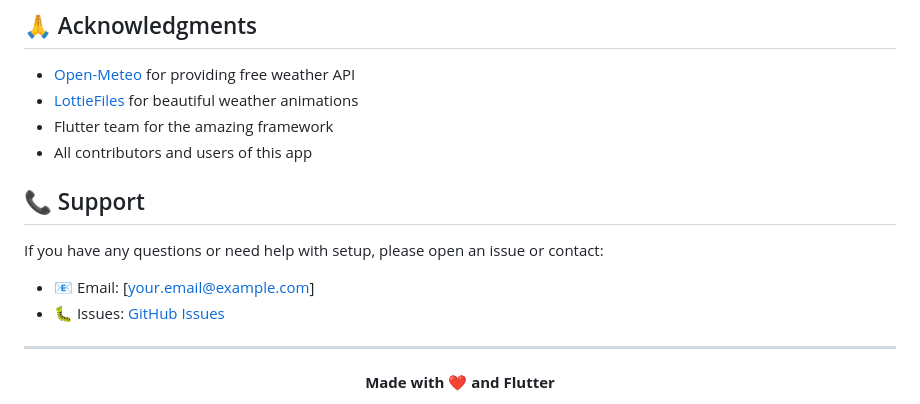
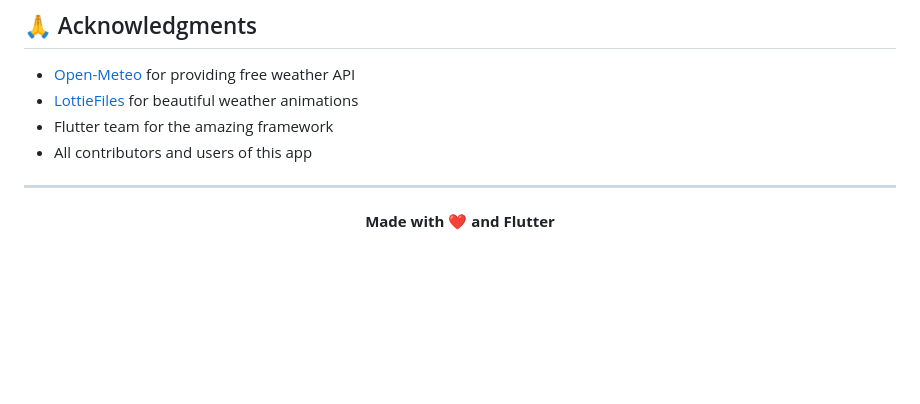
Before and after one commit to AnjishnuSengupta/minimalweatherapp, a Markdown page: README.md, the part around the change. Drawn GitHub-style; blank space fills up the shorter version.

Commit message:
Remove support section from README
Removed support section with contact information from README.

```diff
--- a/README.md
+++ b/README.md
@@ -170,13 +170,6 @@ This project is licensed under the MIT License - see the [LICENSE](LICENSE) file
 - Flutter team for the amazing framework
 - All contributors and users of this app
 
-## 📞 Support
-
-If you have any questions or need help with setup, please open an issue or contact:
-
-- 📧 Email: [your.email@example.com]
-- 🐛 Issues: [GitHub Issues](https://github.com/yourusername/Minimal-Weather-App/issues)
-
 ---
 
 <div align="center">
```
